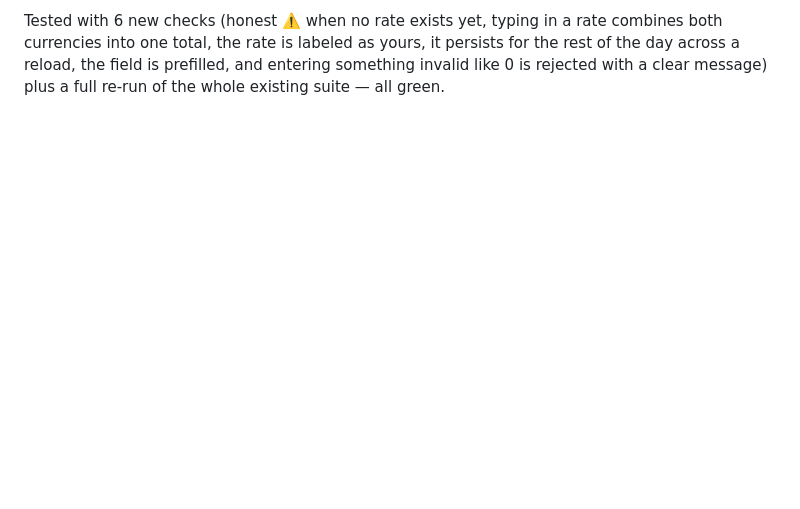
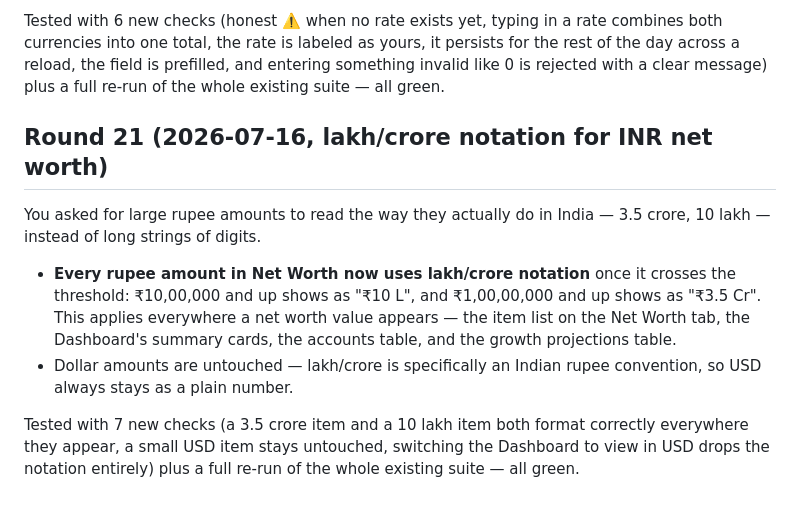
Before and after one commit to borannavar1984/iExpenseApps, a Markdown page: STATUS.md, the part around the change. Rendered like a GitHub page; blank space fills up the shorter version.

Commit message:
Add Round 21 STATUS.md entry: lakh/crore notation for INR net worth

```diff
--- a/STATUS.md
+++ b/STATUS.md
@@ -576,3 +576,21 @@ rate combines both currencies into one total, the rate is labeled as
 yours, it persists for the rest of the day across a reload, the field is
 prefilled, and entering something invalid like 0 is rejected with a clear
 message) plus a full re-run of the whole existing suite — all green.
+
+## Round 21 (2026-07-16, lakh/crore notation for INR net worth)
+
+You asked for large rupee amounts to read the way they actually do in
+India — 3.5 crore, 10 lakh — instead of long strings of digits.
+
+- **Every rupee amount in Net Worth now uses lakh/crore notation** once it
+  crosses the threshold: ₹10,00,000 and up shows as "₹10 L", and
+  ₹1,00,00,000 and up shows as "₹3.5 Cr". This applies everywhere a net
+  worth value appears — the item list on the Net Worth tab, the Dashboard's
+  summary cards, the accounts table, and the growth projections table.
+- Dollar amounts are untouched — lakh/crore is specifically an Indian
+  rupee convention, so USD always stays as a plain number.
+
+Tested with 7 new checks (a 3.5 crore item and a 10 lakh item both format
+correctly everywhere they appear, a small USD item stays untouched,
+switching the Dashboard to view in USD drops the notation entirely) plus
+a full re-run of the whole existing suite — all green.
```
